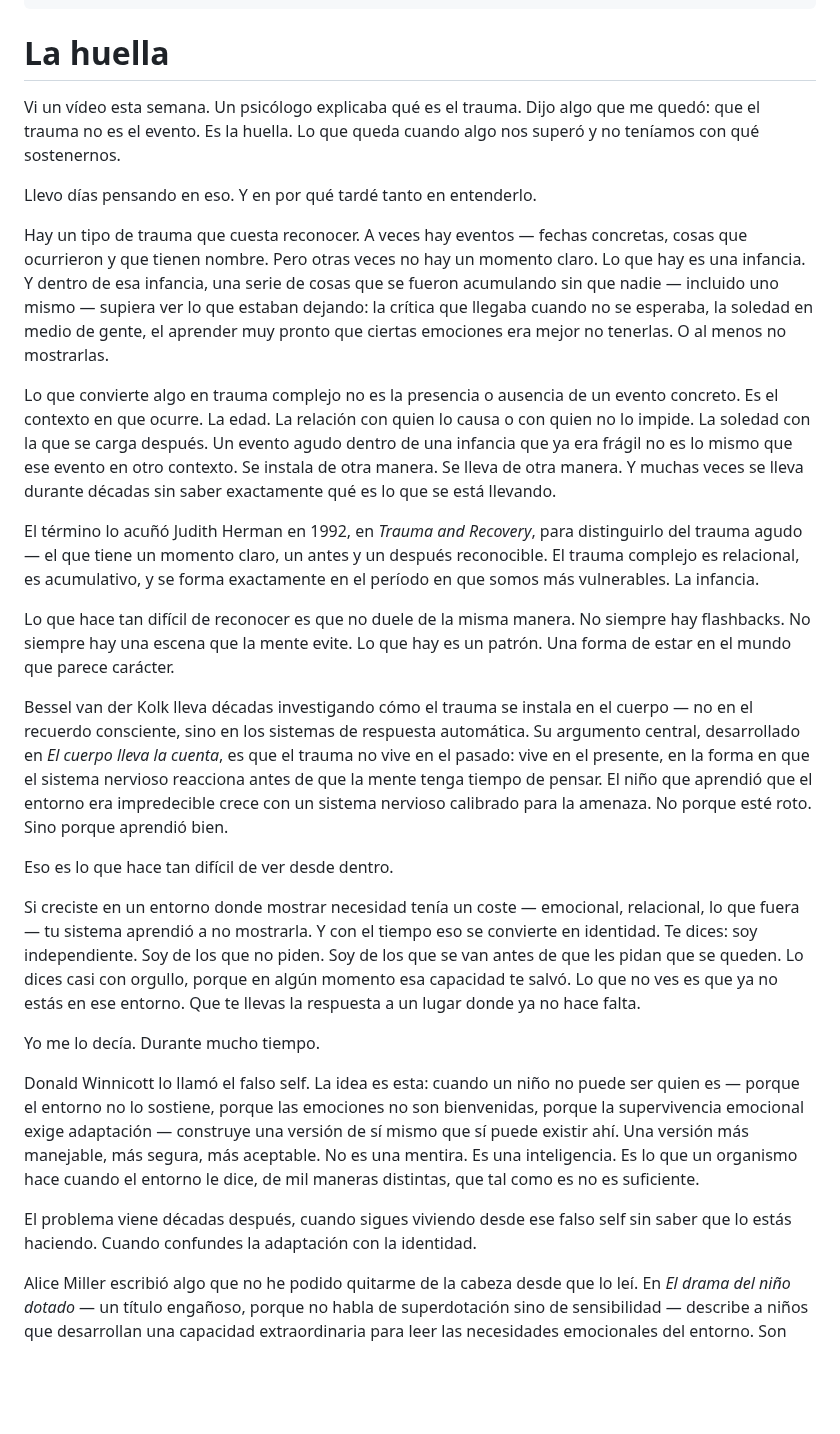
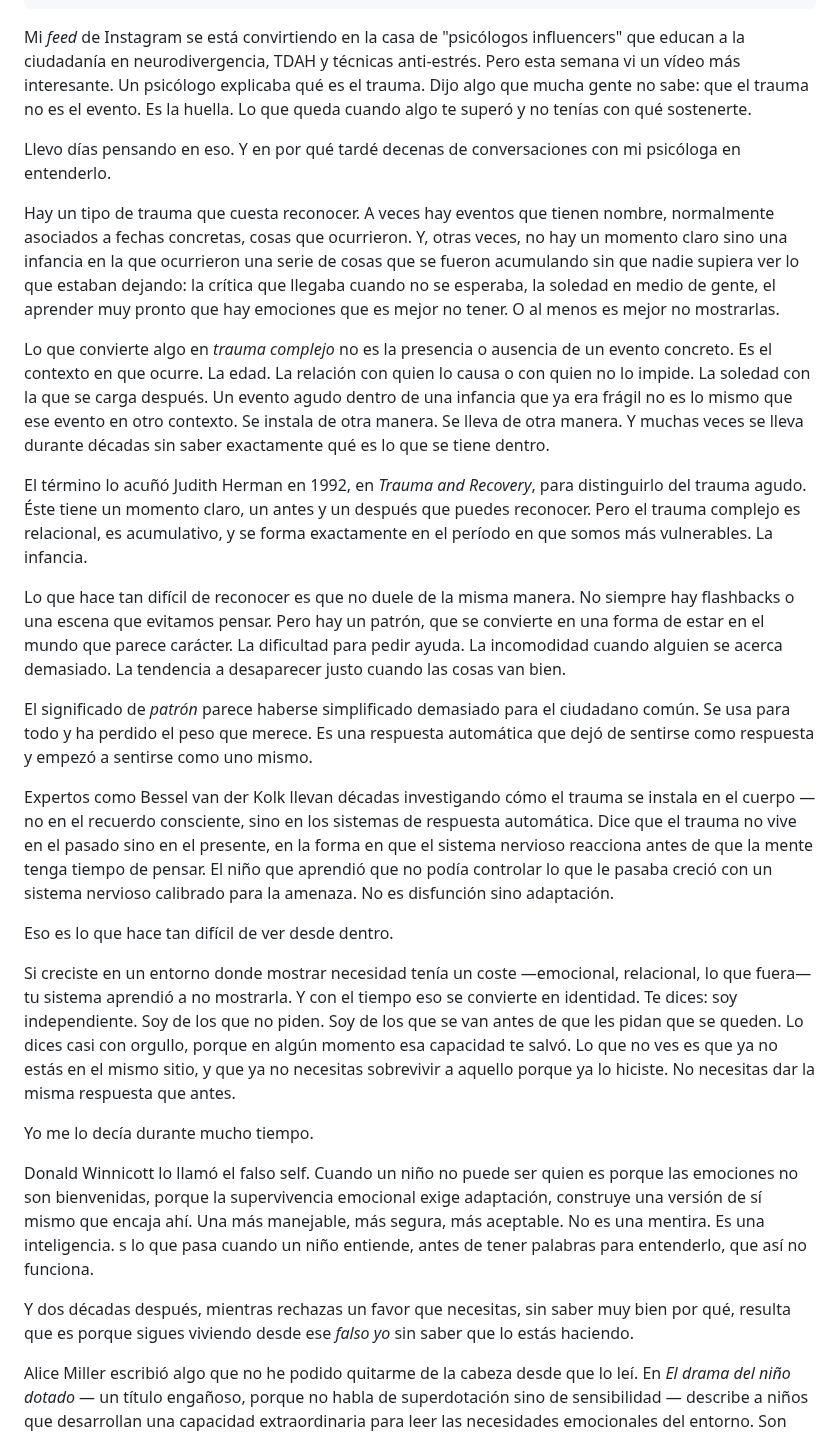
Before and after one commit to erikugarte/erikugartelopez.com, a Markdown page: src/cuaderno/la-huella.md, the part around one of its changes. Drawn GitHub-style; blank space fills up the shorter version.

Commit message:
Update Cuaderno “la-huella”

```diff
--- a/src/cuaderno/la-huella.md
+++ b/src/cuaderno/la-huella.md
@@ -8,31 +8,31 @@ customSlug: la-huella
 draft: true
 body_en: La huella
 ---
-# La huella
+Mi *feed* de Instagram se está convirtiendo en la casa de "psicólogos influencers" que educan a la ciudadanía en neurodivergencia, TDAH y técnicas anti-estrés. Pero esta semana vi un vídeo más interesante. Un psicólogo explicaba qué es el trauma. Dijo algo que mucha gente no sabe: que el trauma no es el evento. Es la huella. Lo que queda cuando algo te superó y no tenías con qué sostenerte.
 
-Vi un vídeo esta semana. Un psicólogo explicaba qué es el trauma. Dijo algo que me quedó: que el trauma no es el evento. Es la huella. Lo que queda cuando algo nos superó y no teníamos con qué sostenernos.
+Llevo días pensando en eso. Y en por qué tardé decenas de conversaciones con mi psicóloga en entenderlo.
 
-Llevo días pensando en eso. Y en por qué tardé tanto en entenderlo.
+Hay un tipo de trauma que cuesta reconocer. A veces hay eventos que tienen nombre, normalmente asociados a fechas concretas, cosas que ocurrieron. Y, otras veces, no hay un momento claro sino una infancia en la que ocurrieron una serie de cosas que se fueron acumulando sin que nadie supiera ver lo que estaban dejando: la crítica que llegaba cuando no se esperaba, la soledad en medio de gente, el aprender muy pronto que hay emociones que es mejor no tener. O al menos es mejor no mostrarlas.
 
-Hay un tipo de trauma que cuesta reconocer. A veces hay eventos — fechas concretas, cosas que ocurrieron y que tienen nombre. Pero otras veces no hay un momento claro. Lo que hay es una infancia. Y dentro de esa infancia, una serie de cosas que se fueron acumulando sin que nadie — incluido uno mismo — supiera ver lo que estaban dejando: la crítica que llegaba cuando no se esperaba, la soledad en medio de gente, el aprender muy pronto que ciertas emociones era mejor no tenerlas. O al menos no mostrarlas.
+Lo que convierte algo en *trauma complejo* no es la presencia o ausencia de un evento concreto. Es el contexto en que ocurre. La edad. La relación con quien lo causa o con quien no lo impide. La soledad con la que se carga después. Un evento agudo dentro de una infancia que ya era frágil no es lo mismo que ese evento en otro contexto. Se instala de otra manera. Se lleva de otra manera. Y muchas veces se lleva durante décadas sin saber exactamente qué es lo que se tiene dentro.
 
-Lo que convierte algo en trauma complejo no es la presencia o ausencia de un evento concreto. Es el contexto en que ocurre. La edad. La relación con quien lo causa o con quien no lo impide. La soledad con la que se carga después. Un evento agudo dentro de una infancia que ya era frágil no es lo mismo que ese evento en otro contexto. Se instala de otra manera. Se lleva de otra manera. Y muchas veces se lleva durante décadas sin saber exactamente qué es lo que se está llevando.
+El término lo acuñó Judith Herman en 1992, en *Trauma and Recovery*, para distinguirlo del trauma agudo. Éste tiene un momento claro, un antes y un después que puedes reconocer. Pero el trauma complejo es relacional, es acumulativo, y se forma exactamente en el período en que somos más vulnerables. La infancia.
 
-El término lo acuñó Judith Herman en 1992, en *Trauma and Recovery*, para distinguirlo del trauma agudo — el que tiene un momento claro, un antes y un después reconocible. El trauma complejo es relacional, es acumulativo, y se forma exactamente en el período en que somos más vulnerables. La infancia.
+Lo que hace tan difícil de reconocer es que no duele de la misma manera. No siempre hay flashbacks o una escena que evitamos pensar. Pero hay un patrón, que se convierte en una forma de estar en el mundo que parece carácter. La dificultad para pedir ayuda. La incomodidad cuando alguien se acerca demasiado. La tendencia a desaparecer justo cuando las cosas van bien.
 
-Lo que hace tan difícil de reconocer es que no duele de la misma manera. No siempre hay flashbacks. No siempre hay una escena que la mente evite. Lo que hay es un patrón. Una forma de estar en el mundo que parece carácter.
+El significado de *patrón* parece haberse simplificado demasiado para el ciudadano común. Se usa para todo y ha perdido el peso que merece. Es una respuesta automática que dejó de sentirse como respuesta y empezó a sentirse como uno mismo.
 
-Bessel van der Kolk lleva décadas investigando cómo el trauma se instala en el cuerpo — no en el recuerdo consciente, sino en los sistemas de respuesta automática. Su argumento central, desarrollado en *El cuerpo lleva la cuenta*, es que el trauma no vive en el pasado: vive en el presente, en la forma en que el sistema nervioso reacciona antes de que la mente tenga tiempo de pensar. El niño que aprendió que el entorno era impredecible crece con un sistema nervioso calibrado para la amenaza. No porque esté roto. Sino porque aprendió bien.
+Expertos como Bessel van der Kolk llevan décadas investigando cómo el trauma se instala en el cuerpo —no en el recuerdo consciente, sino en los sistemas de respuesta automática. Dice que el trauma no vive en el pasado sino en el presente, en la forma en que el sistema nervioso reacciona antes de que la mente tenga tiempo de pensar. El niño que aprendió que no podía controlar lo que le pasaba creció con un sistema nervioso calibrado para la amenaza. No es disfunción sino adaptación.
 
 Eso es lo que hace tan difícil de ver desde dentro.
 
-Si creciste en un entorno donde mostrar necesidad tenía un coste — emocional, relacional, lo que fuera — tu sistema aprendió a no mostrarla. Y con el tiempo eso se convierte en identidad. Te dices: soy independiente. Soy de los que no piden. Soy de los que se van antes de que les pidan que se queden. Lo dices casi con orgullo, porque en algún momento esa capacidad te salvó. Lo que no ves es que ya no estás en ese entorno. Que te llevas la respuesta a un lugar donde ya no hace falta.
+Si creciste en un entorno donde mostrar necesidad tenía un coste —emocional, relacional, lo que fuera— tu sistema aprendió a no mostrarla. Y con el tiempo eso se convierte en identidad. Te dices: soy independiente. Soy de los que no piden. Soy de los que se van antes de que les pidan que se queden. Lo dices casi con orgullo, porque en algún momento esa capacidad te salvó. Lo que no ves es que ya no estás en el mismo sitio, y que ya no necesitas sobrevivir a aquello porque ya lo hiciste. No necesitas dar la misma respuesta que antes.
 
-Yo me lo decía. Durante mucho tiempo.
+Yo me lo decía durante mucho tiempo.
 
-Donald Winnicott lo llamó el falso self. La idea es esta: cuando un niño no puede ser quien es — porque el entorno no lo sostiene, porque las emociones no son bienvenidas, porque la supervivencia emocional exige adaptación — construye una versión de sí mismo que sí puede existir ahí. Una versión más manejable, más segura, más aceptable. No es una mentira. Es una inteligencia. Es lo que un organismo hace cuando el entorno le dice, de mil maneras distintas, que tal como es no es suficiente.
+Donald Winnicott lo llamó el falso self. Cuando un niño no puede ser quien es porque las emociones no son bienvenidas, porque la supervivencia emocional exige adaptación, construye una versión de sí mismo que encaja ahí. Una más manejable, más segura, más aceptable. No es una mentira. Es una inteligencia. s lo que pasa cuando un niño entiende, antes de tener palabras para entenderlo, que así no funciona.
 
-El problema viene décadas después, cuando sigues viviendo desde ese falso self sin saber que lo estás haciendo. Cuando confundes la adaptación con la identidad.
+Y dos décadas después, mientras rechazas un favor que necesitas, sin saber muy bien por qué, resulta que es porque sigues viviendo desde ese *falso yo* sin saber que lo estás haciendo.
 
 Alice Miller escribió algo que no he podido quitarme de la cabeza desde que lo leí. En *El drama del niño dotado* — un título engañoso, porque no habla de superdotación sino de sensibilidad — describe a niños que desarrollan una capacidad extraordinaria para leer las necesidades emocionales del entorno. Son niños que saben exactamente cuándo el adulto está triste, cuándo está irritado, cuándo necesita que no se le moleste. Aprenden a regularse en función del otro antes de aprender a regularse en función de sí mismos. Son niños que cuidan. Y esa capacidad, que en la infancia es supervivencia, en la edad adulta se convierte en una forma de relacionarse que agota y que deja poco espacio para uno mismo.
 
```
Also changed, not shown: other parts of src/cuaderno/la-huella.md (+0 -7 lines).
